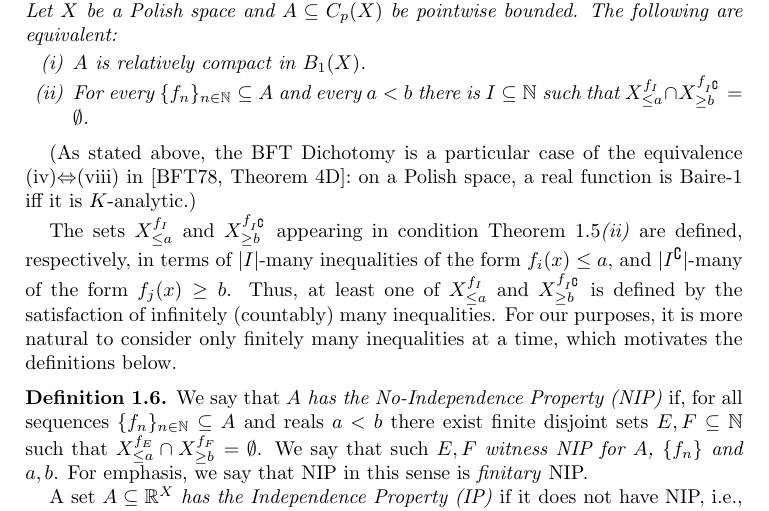
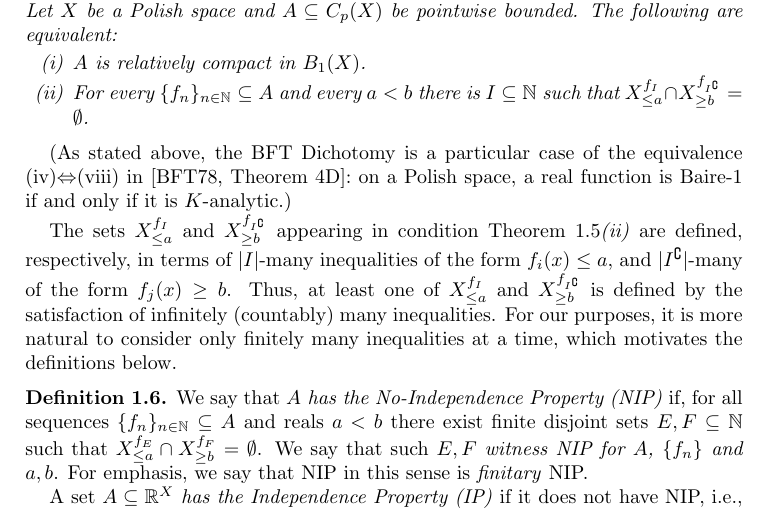
Before and after one commit to tonamatos/DeepComputationsNIP, a LaTeX paper (ComplexityViaTopology.tex): part of page 7 of 26, cut so that both start at the same text. Compiled offline with pdfLaTeX.

Commit message:
expand all instances of 'iff'

```diff
--- a/ComplexityViaTopology.tex
+++ b/ComplexityViaTopology.tex
@@ -313,7 +313,7 @@ The following are equivalent:
     \end{enumerate}
 \end{thm}
 (As stated above, the BFT Dichotomy is a particular case of the equivalence (iv)$\Leftrightarrow$(viii) in {\cite[Theorem 4D]{BFT_1978_PCompactBaire}}:
-on a Polish space, a real function is Baire-1 iff it is $K$-analytic.)
+on a Polish space, a real function is Baire-1 if and only if it is $K$-analytic.)
 
 The sets $X_{\le a}^{f_I}$ and $X_{\ge b}^{f_{I^{\complement}}}$ appearing in condition Theorem~\ref{BFT}\emph{(ii)} are defined, respectively, in terms of $|I|$-many inequalities of the form $f_i(x)\le a$, and $|I^{\complement}|$-many of the form $f_j(x)\ge b$.
 Thus, at least one of  $X_{\le a}^{f_I}$ and $X_{\ge b}^{f_{I^{\complement}}}$ is defined by the satisfaction of infinitely (countably) many inequalities.
```
Also changed, not shown: ComplexityViaTopology.tex (2 more changed lines).
